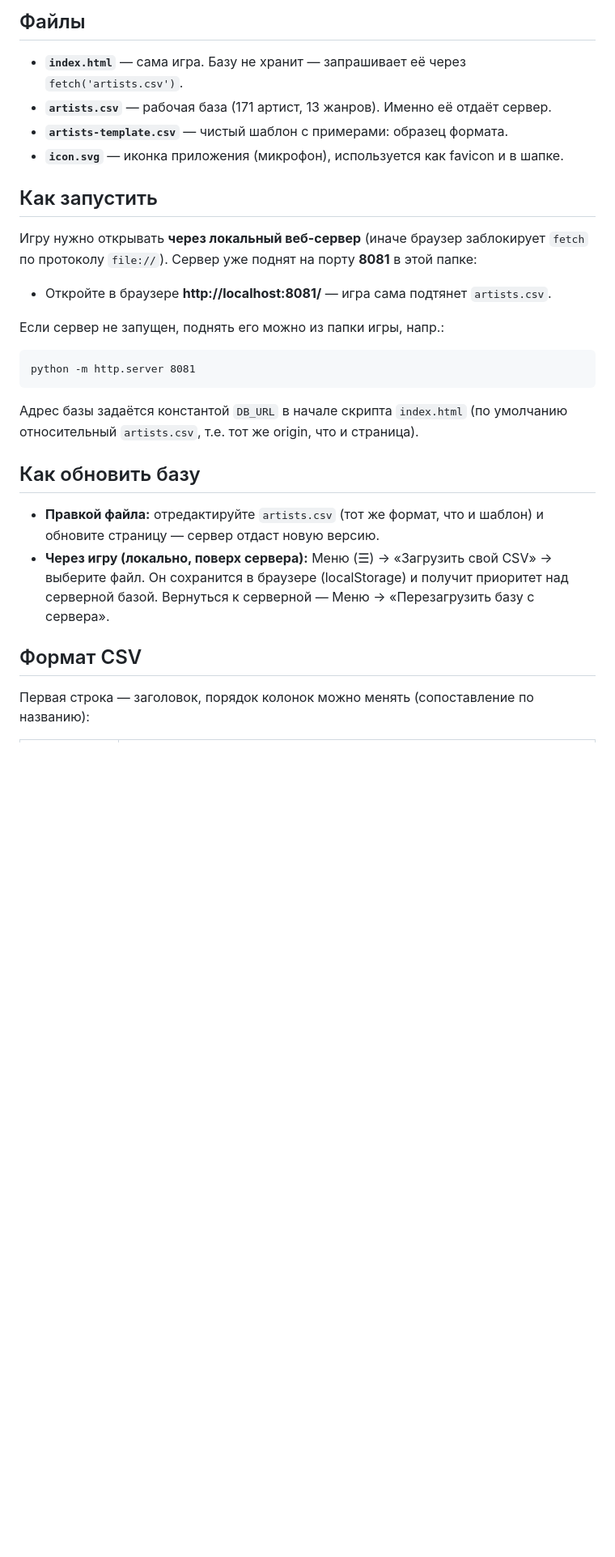
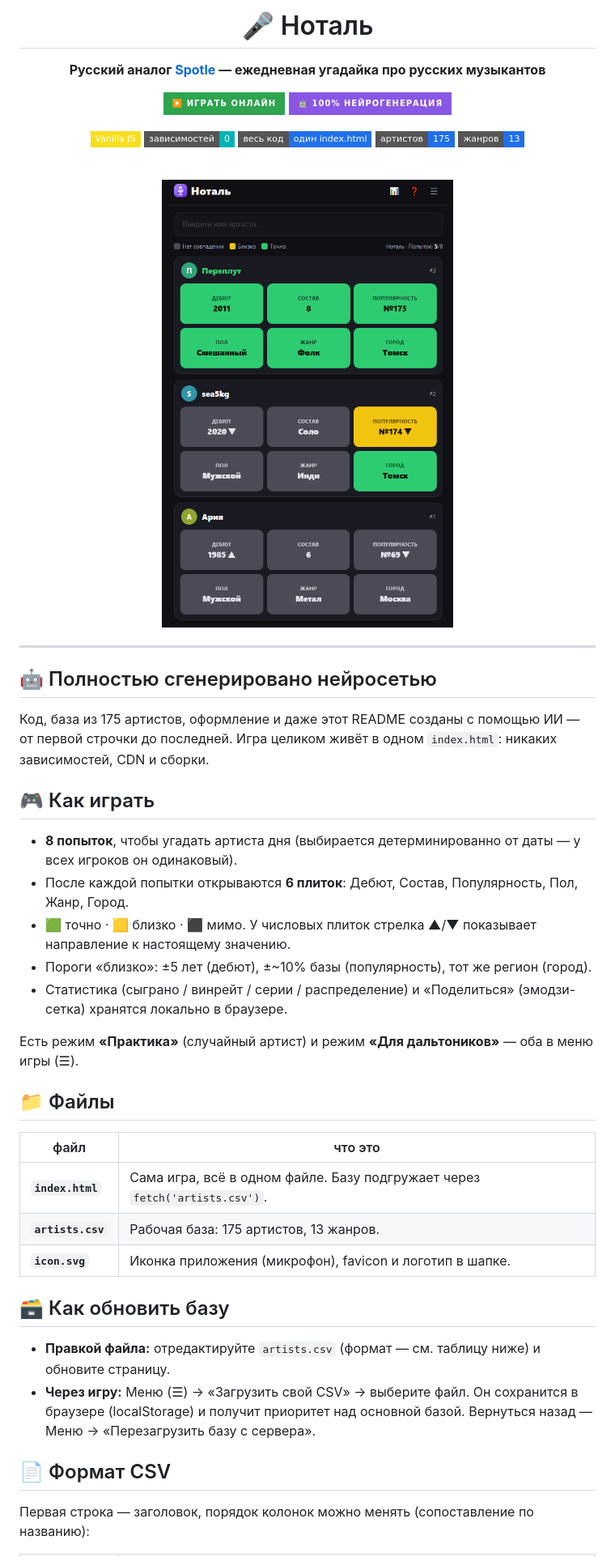
Before and after one commit to cash-metall/rus-spotle, a Markdown page: README.md, the part around the change printed below. Shown: that part at 81% size. Rendered like a GitHub page; pictures changed too: image.png (added); badges without logos; blank space fills up the shorter version.

Commit message:
update readme
update readme

````diff
--- a/README.md
+++ b/README.md
@@ -5,31 +4,54 @@
 
-## Файлы
-- **`index.html`** — сама игра. Базу не хранит — запрашивает её через `fetch('artists.csv')`.
-- **`artists.csv`** — рабочая база (171 артист, 13 жанров). Именно её отдаёт сервер.
-- **`artists-template.csv`** — чистый шаблон с примерами: образец формата.
-- **`icon.svg`** — иконка приложения (микрофон), используется как favicon и в шапке.
+# 🎤 Ноталь
 
-## Как запустить
-Игру нужно открывать **через локальный веб-сервер** (иначе браузер заблокирует `fetch`
-по протоколу `file://`). Сервер уже поднят на порту **8081** в этой папке:
+**Русский аналог [Spotle](https://spotle.io/) — ежедневная угадайка про русских музыкантов**
 
-- Откройте в браузере **http://localhost:8081/** — игра сама подтянет `artists.csv`.
+[![▶️ Играть онлайн](https://img.shields.io/badge/▶️_Играть_онлайн-2ea44f?style=for-the-badge)](https://cash-metall.github.io/rus-spotle/index.html)
+[![🤖 100% нейрогенерация](https://img.shields.io/badge/🤖_100%25_нейрогенерация-8957e5?style=for-the-badge)](#-полностью-сгенерировано-нейросетью)
 
-Если сервер не запущен, поднять его можно из папки игры, напр.:
-```
-python -m http.server 8081
-```
-Адрес базы задаётся константой `DB_URL` в начале скрипта `index.html` (по умолчанию
-относительный `artists.csv`, т.е. тот же origin, что и страница).
+![Vanilla JS](https://img.shields.io/badge/Vanilla_JS-f7df1e?style=flat-square&logo=javascript&logoColor=black)
+![Без зависимостей](https://img.shields.io/badge/зависимостей-0-00b3b3?style=flat-square)
+![Один файл](https://img.shields.io/badge/весь_код-один_index.html-1f6feb?style=flat-square)
+![Артистов](https://img.shields.io/badge/артистов-175-1f6feb?style=flat-square)
+![Жанров](https://img.shields.io/badge/жанров-13-1f6feb?style=flat-square)
 
-## Как обновить базу
-- **Правкой файла:** отредактируйте `artists.csv` (тот же формат, что и шаблон) и обновите
-  страницу — сервер отдаст новую версию.
-- **Через игру (локально, поверх сервера):** Меню (☰) → «Загрузить свой CSV» → выберите файл.
-  Он сохранится в браузере (localStorage) и получит приоритет над серверной базой.
-  Вернуться к серверной — Меню → «Перезагрузить базу с сервера».
+<br />
 
-## Формат CSV
+<img src="image.png" alt="Скриншот игры Ноталь" width="360" />
+
+</div>
+
+---
+
+## 🤖 Полностью сгенерировано нейросетью
+
+Код, база из 175 артистов, оформление и даже этот README созданы с помощью ИИ — от первой строчки до последней. Игра целиком живёт в одном `index.html`: никаких зависимостей, CDN и сборки.
+
+## 🎮 Как играть
+
+- **8 попыток**, чтобы угадать артиста дня (выбирается детерминированно от даты — у всех игроков он одинаковый).
+- После каждой попытки открываются **6 плиток**: Дебют, Состав, Популярность, Пол, Жанр, Город.
+- 🟩 точно · 🟨 близко · ⬛ мимо. У числовых плиток стрелка ▲/▼ показывает направление к настоящему значению.
+- Пороги «близко»: ±5 лет (дебют), ±~10% базы (популярность), тот же регион (город).
+- Статистика (сыграно / винрейт / серии / распределение) и «Поделиться» (эмодзи-сетка) хранятся локально в браузере.
+
+Есть режим **«Практика»** (случайный артист) и режим **«Для дальтоников»** — оба в меню игры (☰).
+
+## 📁 Файлы
+
+| файл | что это |
+|---|---|
+| **`index.html`** | Сама игра, всё в одном файле. Базу подгружает через `fetch('artists.csv')`. |
+| **`artists.csv`** | Рабочая база: 175 артистов, 13 жанров. |
+| **`icon.svg`** | Иконка приложения (микрофон), favicon и логотип в шапке. |
+
+## 🗃️ Как обновить базу
+
+- **Правкой файла:** отредактируйте `artists.csv` (формат — см. таблицу ниже) и обновите страницу.
+- **Через игру:** Меню (☰) → «Загрузить свой CSV» → выберите файл. Он сохранится в браузере (localStorage) и получит приоритет над основной базой. Вернуться назад — Меню → «Перезагрузить базу с сервера».
+
+## 📄 Формат CSV
+
 Первая строка — заголовок, порядок колонок можно менять (сопоставление по названию):
 
 | колонка | что писать |
````
Also changed, not shown: other parts of README.md (+5 -16 lines).
